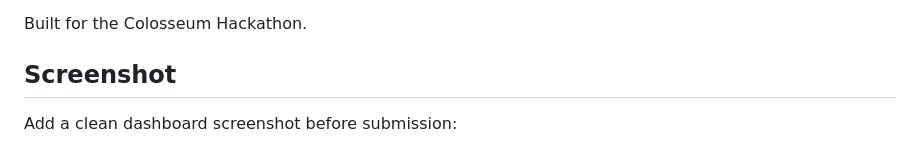
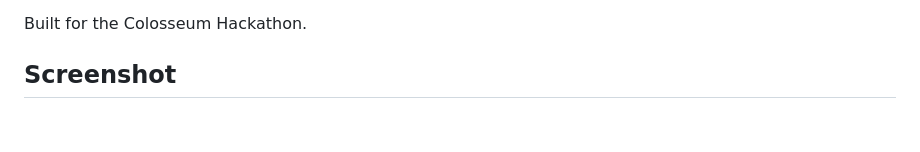
Before and after one commit to rigocrypto/arbinexus, a Markdown page: README.md, the part around the change. Drawn GitHub-style; blank space fills up the shorter version.

Commit message:
Remove screenshot placeholder from README
Removed placeholder for dashboard screenshot in README.

```diff
--- a/README.md
+++ b/README.md
@@ -9,8 +9,6 @@ before any capital is committed.
 Built for the Colosseum Hackathon.
 
 ## Screenshot
-
-Add a clean dashboard screenshot before submission:
 
 ![ArbiNexus Dashboard](./docs/arbinexus-dashboard.png)
 
```
